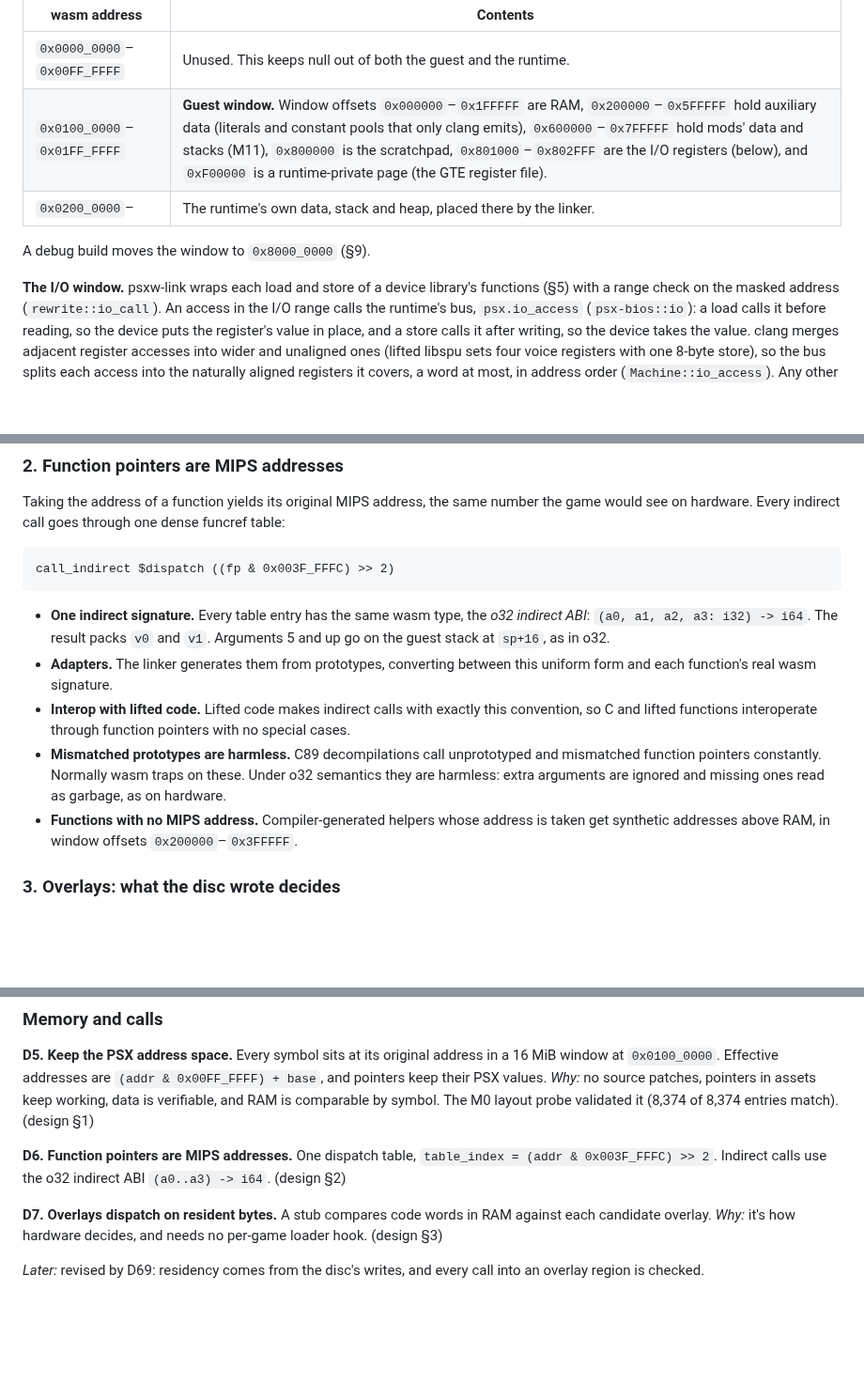
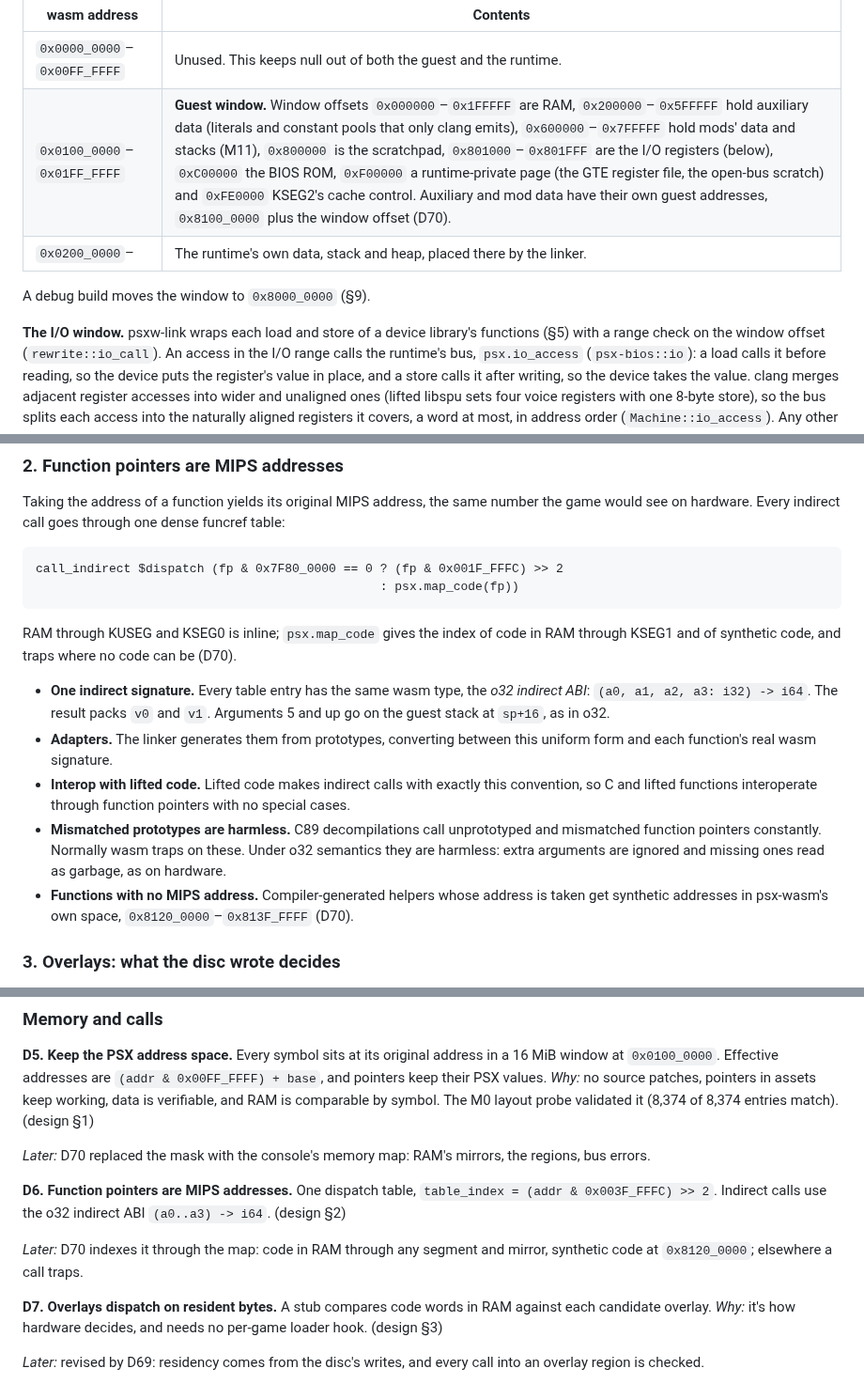
Before and after one commit to dpchamps-vibe-city/psx-wasm, a Markdown page: docs/design.md, 3 parts joined by grey strips. Shown at 94% size. GitHub-like rendering; blank space fills up the shorter version.

````diff
--- a/docs/design.md
+++ b/docs/design.md
@@ -153,13 +156,13 @@ What this buys:
 | wasm address | Contents |
 |---|---|
 | `0x0000_0000`–`0x00FF_FFFF` | Unused. This keeps null out of both the guest and the runtime. |
-| `0x0100_0000`–`0x01FF_FFFF` | **Guest window.** Window offsets `0x000000`–`0x1FFFFF` are RAM, `0x200000`–`0x5FFFFF` hold auxiliary data (literals and constant pools that only clang emits), `0x600000`–`0x7FFFFF` hold mods' data and stacks (M11), `0x800000` is the scratchpad, `0x801000`–`0x802FFF` are the I/O registers (below), and `0xF00000` is a runtime-private page (the GTE register file). |
+| `0x0100_0000`–`0x01FF_FFFF` | **Guest window.** Window offsets `0x000000`–`0x1FFFFF` are RAM, `0x200000`–`0x5FFFFF` hold auxiliary data (literals and constant pools that only clang emits), `0x600000`–`0x7FFFFF` hold mods' data and stacks (M11), `0x800000` is the scratchpad, `0x801000`–`0x801FFF` are the I/O registers (below), `0xC00000` the BIOS ROM, `0xF00000` a runtime-private page (the GTE register file, the open-bus scratch) and `0xFE0000` KSEG2's cache control. Auxiliary and mod data have their own guest addresses, `0x8100_0000` plus the window offset (D70). |
 | `0x0200_0000`– | The runtime's own data, stack and heap, placed there by the linker. |
 
 A debug build moves the window to `0x8000_0000` (§9).
 
 **The I/O window.** psxw-link wraps each load and store of a device
-library's functions (§5) with a range check on the masked address
+library's functions (§5) with a range check on the window offset
 (`rewrite::io_call`). An access in the I/O range calls the runtime's bus,
 `psx.io_access` (`psx-bios::io`): a load calls it before reading, so the
 device puts the register's value in place, and a store calls it after
@@ -185,8 +188,13 @@ number the game would see on hardware. Every indirect call goes through one
 dense funcref table:
 
 ```
-call_indirect $dispatch ((fp & 0x003F_FFFC) >> 2)
+call_indirect $dispatch (fp & 0x7F80_0000 == 0 ? (fp & 0x001F_FFFC) >> 2
+                                               : psx.map_code(fp))
 ```
+
+RAM through KUSEG and KSEG0 is inline; `psx.map_code` gives the index of
+code in RAM through KSEG1 and of synthetic code, and traps where no code
+can be (D70).
 
 - **One indirect signature.** Every table entry has the same wasm type, the
   *o32 indirect ABI*: `(a0, a1, a2, a3: i32) -> i64`. The result packs `v0`
@@ -201,8 +209,8 @@ call_indirect $dispatch ((fp & 0x003F_FFFC) >> 2)
   traps on these. Under o32 semantics they are harmless: extra arguments are
   ignored and missing ones read as garbage, as on hardware.
 - **Functions with no MIPS address.** Compiler-generated helpers whose
-  address is taken get synthetic addresses above RAM, in window offsets
-  `0x200000`–`0x3FFFFF`.
+  address is taken get synthetic addresses in psx-wasm's own space,
+  `0x8120_0000`–`0x813F_FFFF` (D70).
 
 ### 3. Overlays: what the disc wrote decides
 
@@ -1372,9 +1380,15 @@ no source patches, pointers in assets keep working, data is verifiable,
 and RAM is comparable by symbol. The M0 layout probe validated it (8,374
 of 8,374 entries match). (design §1)
 
+*Later:* D70 replaced the mask with the console's memory map: RAM's
+mirrors, the regions, bus errors.
+
 **D6. Function pointers are MIPS addresses.** One dispatch table,
 `table_index = (addr & 0x003F_FFFC) >> 2`. Indirect calls use the o32
 indirect ABI `(a0..a3) -> i64`. (design §2)
+
+*Later:* D70 indexes it through the map: code in RAM through any segment
+and mirror, synthetic code at `0x8120_0000`; elsewhere a call traps.
 
 **D7. Overlays dispatch on resident bytes.** A stub compares code words in
 RAM against each candidate overlay. *Why:* it's how hardware decides, and
````
Also changed, not shown: other parts of docs/design.md (+72 -15 lines).
